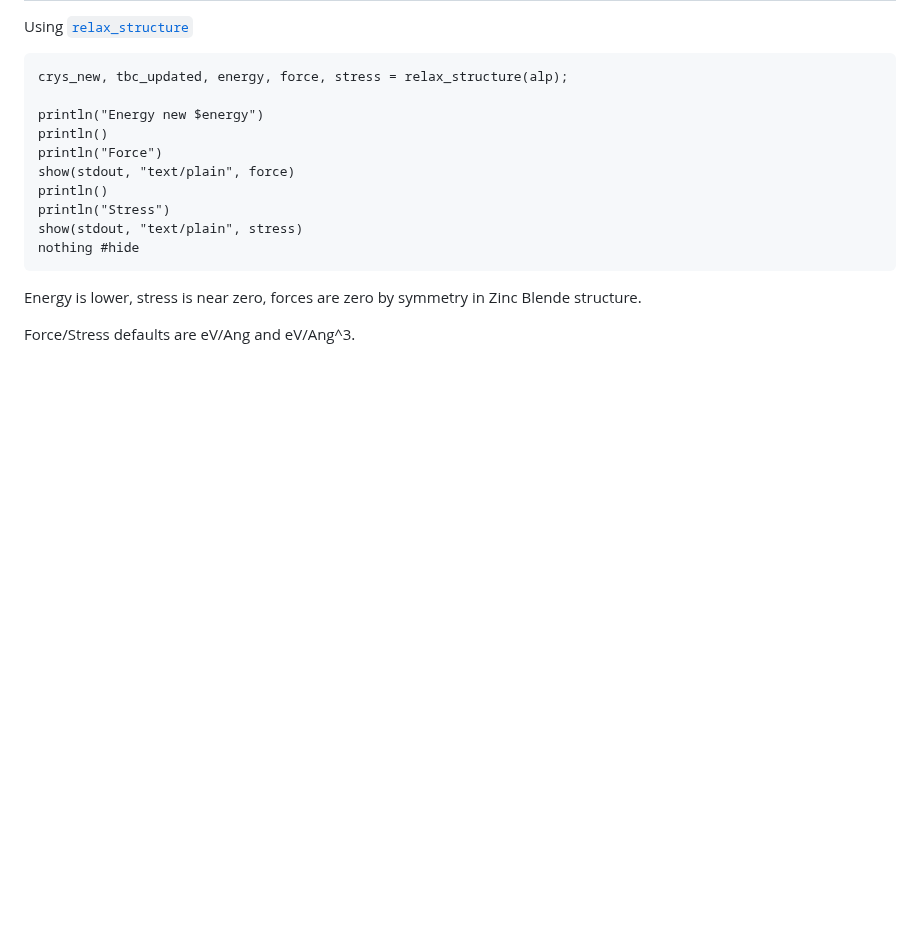
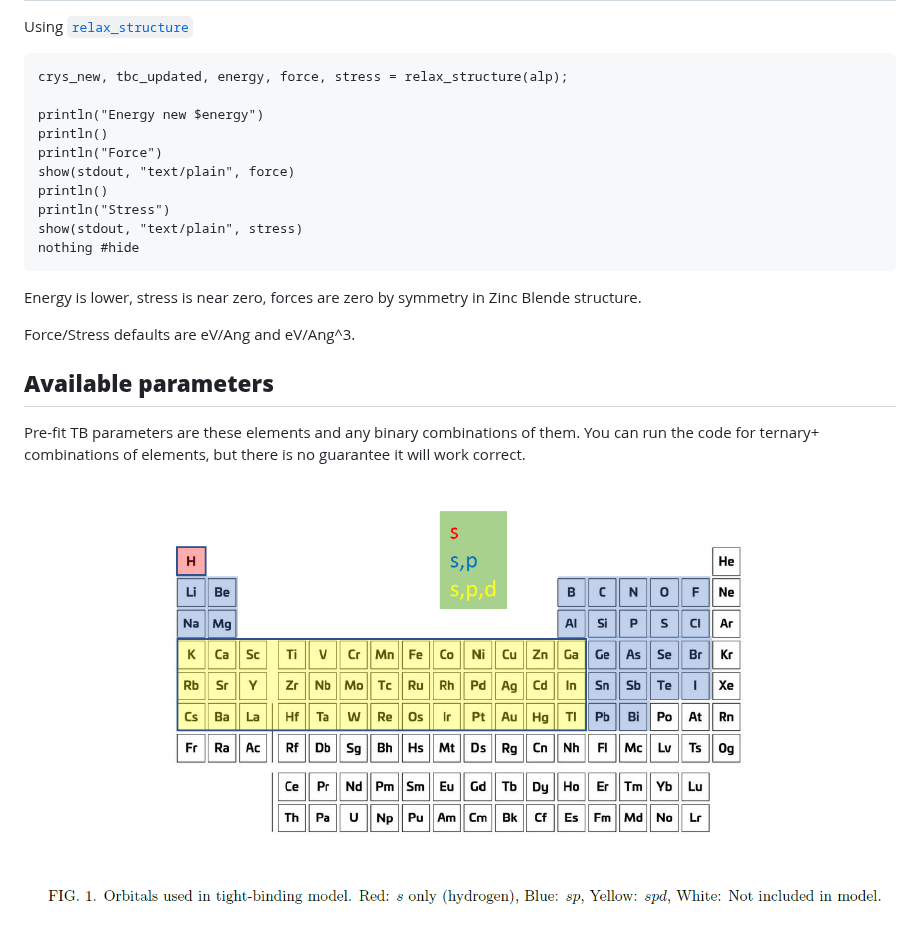
Before and after one commit to usnistgov/ThreeBodyTB.jl, a Markdown page: docs/src/ug_run.md, the part around the change. GitHub-like rendering; pictures changed too: docs/src/orbs.png (added); blank space fills up the shorter version.

```diff
--- a/docs/src/ug_run.md
+++ b/docs/src/ug_run.md
@@ -113,3 +113,10 @@ nothing #hide
 Energy is lower, stress is near zero, forces are zero by symmetry in Zinc Blende structure.
 
 Force/Stress defaults are eV/Ang and eV/Ang^3.
+
+## **Available parameters**
+
+Pre-fit TB parameters are these elements and any binary combinations
+of them. You can run the code for ternary+ combinations of elements, but there is no guarantee it will work correct.
+
+![Available orbitals](./orbs.png)
```
Also changed, not shown: docs/src/index.md (+4 -1 lines), 3 other files.
